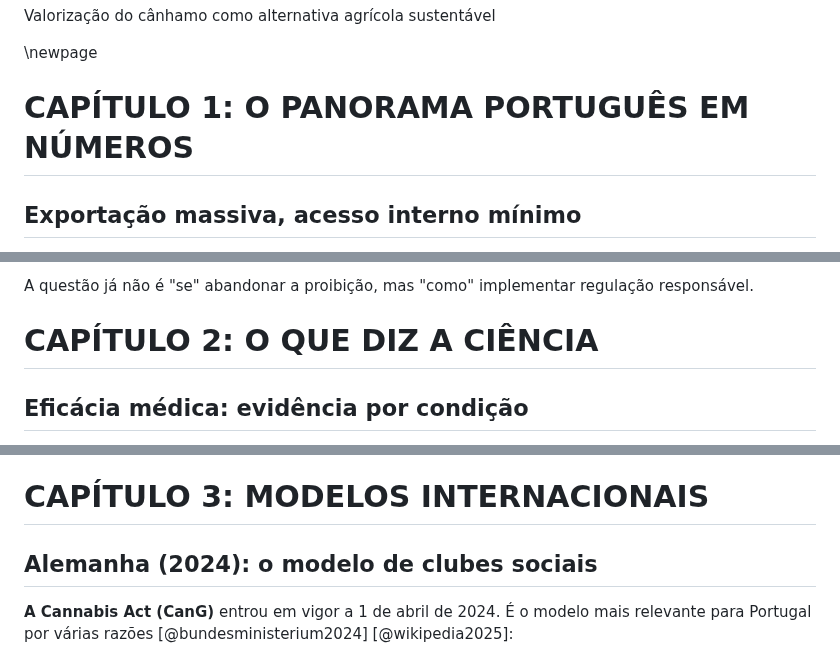
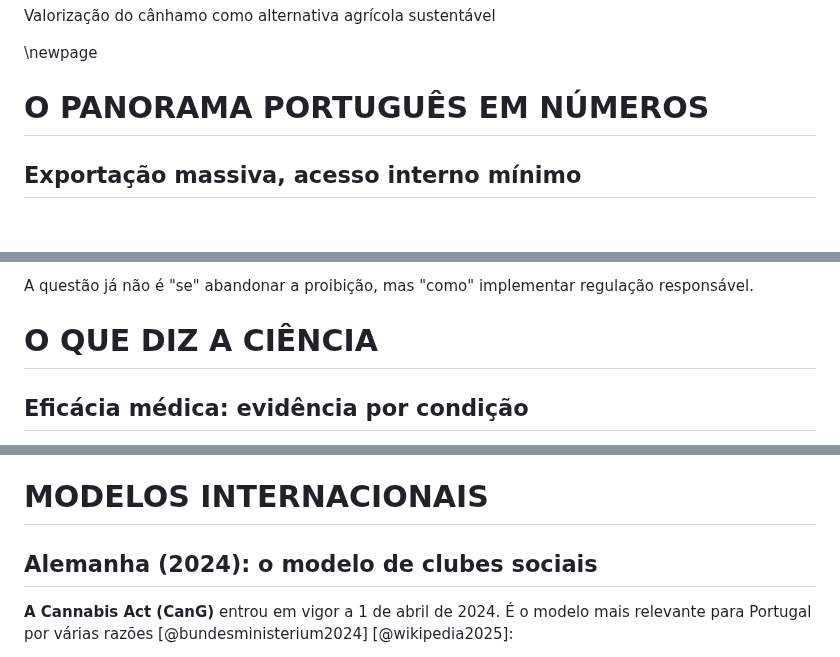
Before and after one commit to bcamarneiro/cannabis-legalization, a Markdown page: documento.md, 3 parts joined by grey strips. GitHub-like rendering; blank space fills up the shorter version.

Commit message:
Remove redundância 'CAPÍTULO' dos títulos
- Pandoc numera automaticamente: '1. O PANORAMA PORTUGUÊS' em vez de '1. CAPÍTULO 1: O PANORAMA PORTUGUÊS'
- Índice fica mais limpo e menos redundante

```diff
--- a/documento.md
+++ b/documento.md
@@ -32,7 +32,7 @@ Valorização do cânhamo como alternativa agrícola sustentável
 
 \newpage
 
-# CAPÍTULO 1: O PANORAMA PORTUGUÊS EM NÚMEROS
+# O PANORAMA PORTUGUÊS EM NÚMEROS
 ## Exportação massiva, acesso interno mínimo
 Portugal transformou-se num polo de produção de cannabis medicinal para exportação. Os dados oficiais do Infarmed revelam:
 
@@ -134,7 +134,7 @@ A experiência internacional confirma esta progressão: nos EUA, 24 estados evol
 A questão já não é "se" abandonar a proibição, mas "como" implementar regulação responsável.
 
 
-# CAPÍTULO 2: O QUE DIZ A CIÊNCIA
+# O QUE DIZ A CIÊNCIA
 ## Eficácia médica: evidência por condição
 A NASEM (2017) — analisando mais de 10.000 resumos científicos — estabeleceu evidência conclusiva ou substancial para [@publico2018a]:
 
@@ -223,7 +223,7 @@ Baseada no modelo alemão e nas lições da sua implementação [@bundesminister
 * **Excepção medicinal:** Doentes com prescrição médica podem conduzir se demonstrarem não estar incapacitados
 
 
-# CAPÍTULO 3: MODELOS INTERNACIONAIS
+# MODELOS INTERNACIONAIS
 ## Alemanha (2024): o modelo de clubes sociais
 **A Cannabis Act (CanG)** entrou em vigor a 1 de abril de 2024\. É o modelo mais relevante para Portugal por várias razões [@bundesministerium2024] [@wikipedia2025]:
 
```
Also changed, not shown: other parts of documento.md (+5 -5 lines).
